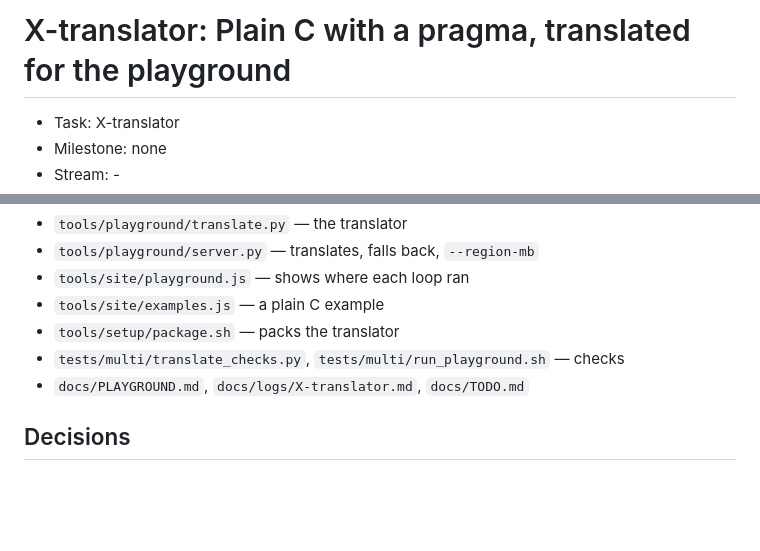
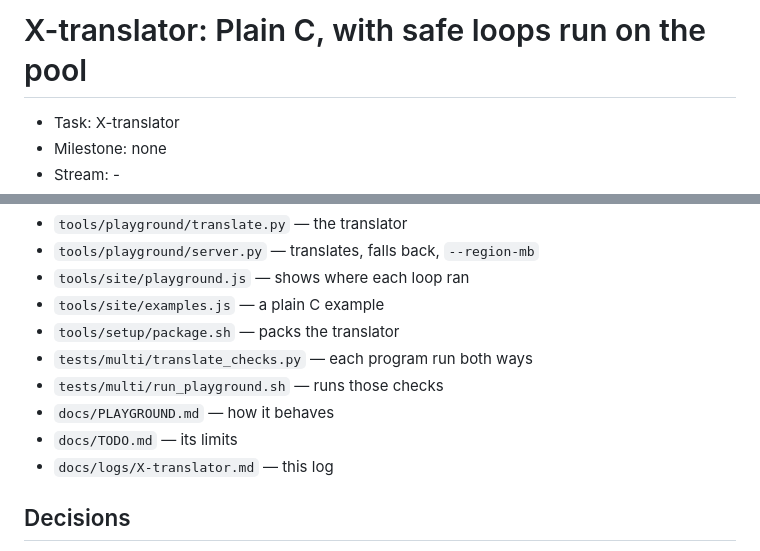
Before and after one commit to Group21-Computer-Networks/Paramesh, a Markdown page: docs/logs/X-translator.md, 2 parts joined by grey strips. GitHub-like rendering; blank space fills up the shorter version.

Commit message:
X-translator: name every file in the log
Co-Authored-By: Claude Opus 5.5 <noreply@anthropic.com>

```diff
--- a/docs/logs/X-translator.md
+++ b/docs/logs/X-translator.md
@@ -1,4 +1,4 @@
-# X-translator: Plain C with a pragma, translated for the playground
+# X-translator: Plain C, with safe loops run on the pool
 
 - Task: X-translator
 - Milestone: none
@@ -56,8 +56,11 @@ Example:  - `src/net/epoll_loop.cpp` — epoll wrapper and timer wheel
 - `tools/site/playground.js` — shows where each loop ran
 - `tools/site/examples.js` — a plain C example
 - `tools/setup/package.sh` — packs the translator
-- `tests/multi/translate_checks.py`, `tests/multi/run_playground.sh` — checks
-- `docs/PLAYGROUND.md`, `docs/logs/X-translator.md`, `docs/TODO.md`
+- `tests/multi/translate_checks.py` — each program run both ways
+- `tests/multi/run_playground.sh` — runs those checks
+- `docs/PLAYGROUND.md` — how it behaves
+- `docs/TODO.md` — its limits
+- `docs/logs/X-translator.md` — this log
 
 ## Decisions
 
```
